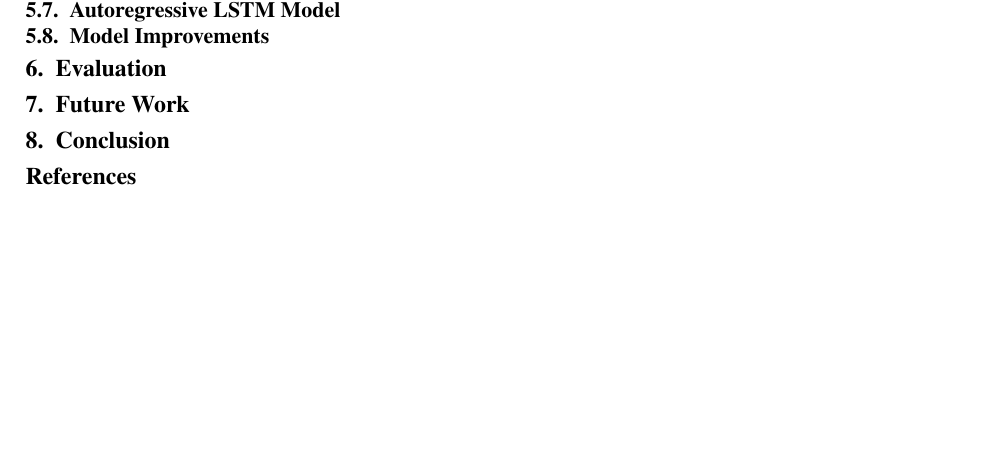
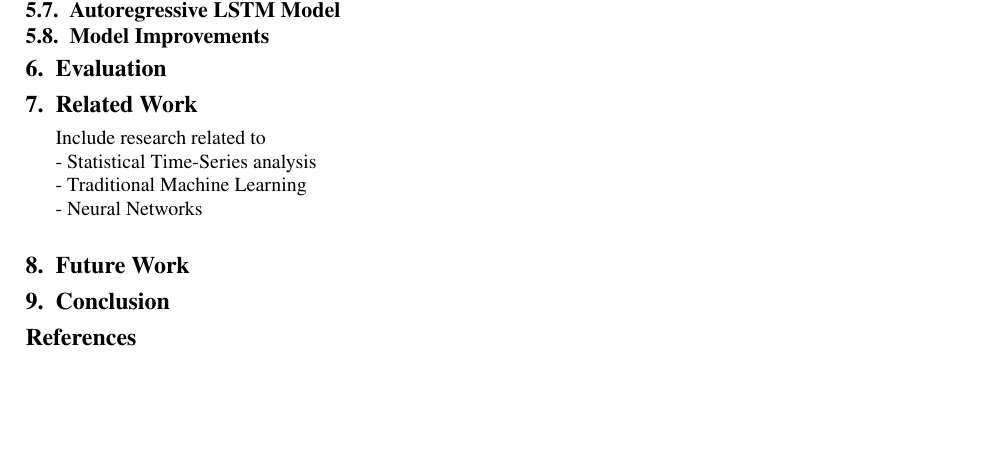
Before and after one commit to kiat/tx-soil-moisture, a LaTeX paper (paper/main-tx-soil-moisture.tex, which reads paper/related-work.tex): part of the page, cut so that both start at the same text. Compiled offline with pdfLaTeX.

Commit message:
Updates from Overleaf

```diff
--- a/paper/related-work.tex
+++ b/paper/related-work.tex
@@ -0,0 +1,9 @@
+\section{Related Work}
+
+Include research related to
+
+- Statistical Time-Series analysis
+
+- Traditional Machine Learning
+
+-  Neural Networks
```
Also changed, not shown: paper/dataset-description.tex (+2 -0 lines), paper/introduction.tex (+4 -0 lines), report/solar-radiation-gps-location-check.md (line endings or trailing spaces).
